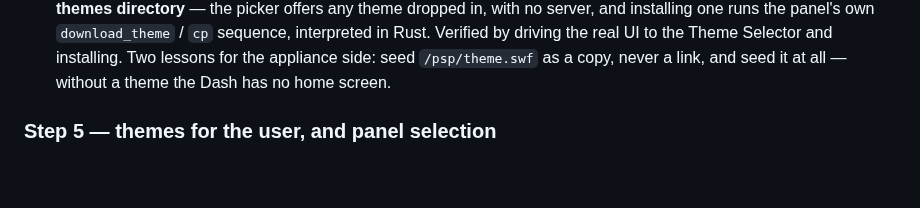
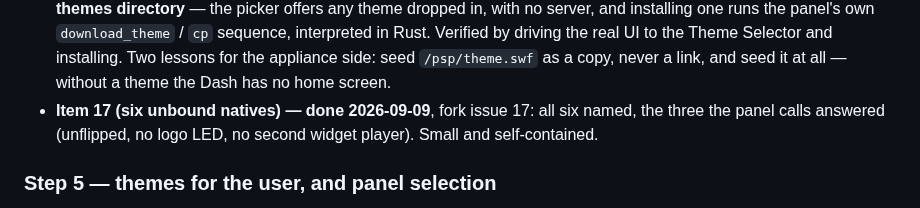
Before and after one commit to yanosz/chumby-pi, a Markdown page: claude/sony-dash-panel-plan.md, the part around the change. Rendered like a GitHub page; blank space fills up the shorter version.

Commit message:
Step 4, item 17 done: the Dash-only natives (gitlink)
Co-Authored-By: Claude Opus 5 <noreply@anthropic.com>
Claude-Session: https://claude.ai/code/session_017zkknQYCNvqieCKBgcGVdz

```diff
--- a/claude/sony-dash-panel-plan.md
+++ b/claude/sony-dash-panel-plan.md
@@ -354,6 +354,9 @@ is the first item.
   driving the real UI to the Theme Selector and installing. Two lessons for
   the appliance side: seed `/psp/theme.swf` as a copy, never a link, and
   seed it at all — without a theme the Dash has no home screen.
+- **Item 17 (six unbound natives) — done 2026-09-09**, fork issue 17: all
+  six named, the three the panel calls answered (unflipped, no logo LED, no
+  second widget player). Small and self-contained.
 
 ### Step 5 — themes for the user, and panel selection
 
```
